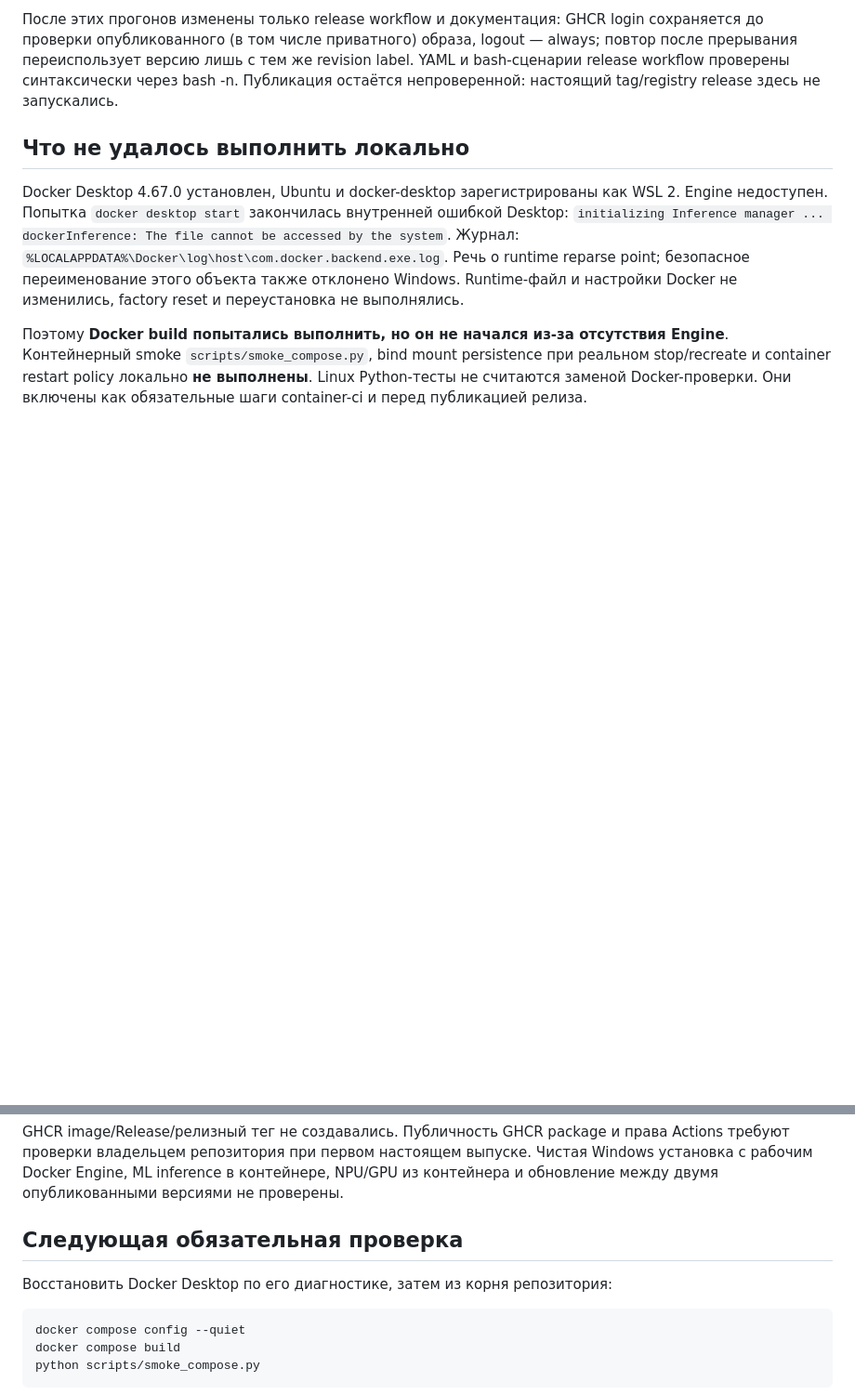
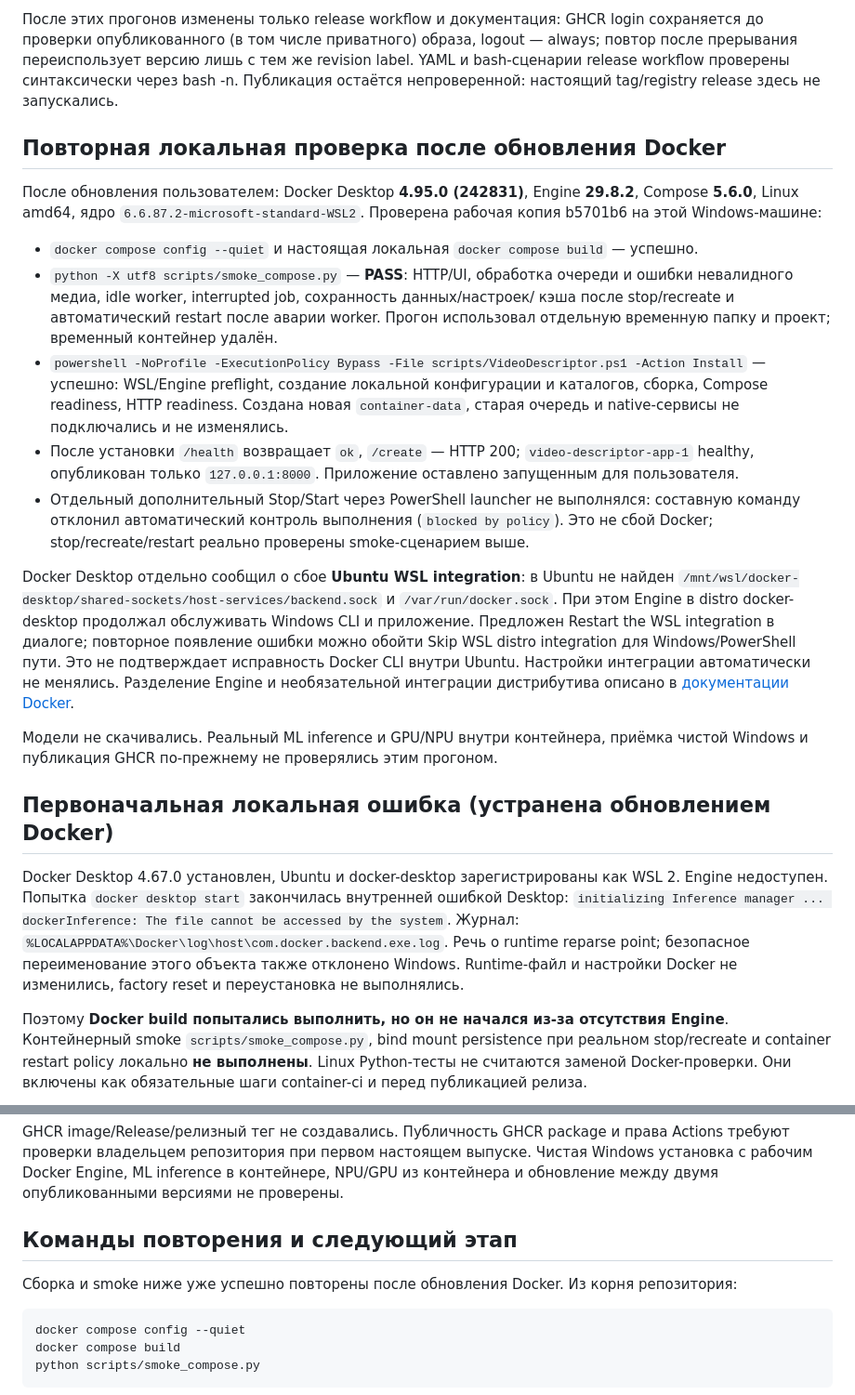
Before and after one commit to IavnFGV/video-descriptor, a Markdown page: docs/container-verification.md, 2 parts joined by grey strips. Shown at 93% size. Drawn GitHub-style; blank space fills up the shorter version.

````diff
--- a/docs/container-verification.md
+++ b/docs/container-verification.md
@@ -54,7 +54,41 @@ ZIP повторно побайтно совпал (SHA256 `64686689177103c18212
 YAML и bash-сценарии release workflow проверены синтаксически через bash -n.
 Публикация остаётся непроверенной: настоящий tag/registry release здесь не запускались.
 
-## Что не удалось выполнить локально
+## Повторная локальная проверка после обновления Docker
+
+После обновления пользователем: Docker Desktop **4.95.0 (242831)**, Engine **29.8.2**,
+Compose **5.6.0**, Linux amd64, ядро `6.6.87.2-microsoft-standard-WSL2`.
+Проверена рабочая копия b5701b6 на этой Windows-машине:
+
+- `docker compose config --quiet` и настоящая локальная `docker compose build` — успешно.
+- `python -X utf8 scripts/smoke_compose.py` — **PASS**: HTTP/UI, обработка очереди и
+  ошибки невалидного медиа, idle worker, interrupted job, сохранность данных/настроек/
+  кэша после stop/recreate и автоматический restart после аварии worker.
+  Прогон использовал отдельную временную папку и проект; временный контейнер удалён.
+- `powershell -NoProfile -ExecutionPolicy Bypass -File scripts/VideoDescriptor.ps1 -Action Install`
+  — успешно: WSL/Engine preflight, создание локальной конфигурации и каталогов,
+  сборка, Compose readiness, HTTP readiness. Создана новая `container-data`, старая очередь
+  и native-сервисы не подключались и не изменялись.
+- После установки `/health` возвращает `ok`, `/create` — HTTP 200;
+  `video-descriptor-app-1` healthy, опубликован только `127.0.0.1:8000`.
+  Приложение оставлено запущенным для пользователя.
+- Отдельный дополнительный Stop/Start через PowerShell launcher не выполнялся:
+  составную команду отклонил автоматический контроль выполнения (`blocked by policy`).
+  Это не сбой Docker; stop/recreate/restart реально проверены smoke-сценарием выше.
+
+Docker Desktop отдельно сообщил о сбое **Ubuntu WSL integration**: в Ubuntu не найден
+`/mnt/wsl/docker-desktop/shared-sockets/host-services/backend.sock` и `/var/run/docker.sock`.
+При этом Engine в distro docker-desktop продолжал обслуживать Windows CLI и приложение.
+Предложен Restart the WSL integration в диалоге; повторное появление ошибки можно
+обойти Skip WSL distro integration для Windows/PowerShell пути. Это не подтверждает
+исправность Docker CLI внутри Ubuntu. Настройки интеграции автоматически не менялись.
+Разделение Engine и необязательной интеграции дистрибутива описано в
+[документации Docker](https://docs.docker.com/desktop/features/wsl/).
+
+Модели не скачивались. Реальный ML inference и GPU/NPU внутри контейнера,
+приёмка чистой Windows и публикация GHCR по-прежнему не проверялись этим прогоном.
+
+## Первоначальная локальная ошибка (устранена обновлением Docker)
 
 Docker Desktop 4.67.0 установлен, Ubuntu и docker-desktop зарегистрированы как WSL 2.
 Engine недоступен. Попытка `docker desktop start` закончилась внутренней ошибкой Desktop:
@@ -74,9 +108,9 @@ Actions требуют проверки владельцем репозитор
 Чистая Windows установка с рабочим Docker Engine, ML inference в контейнере,
 NPU/GPU из контейнера и обновление между двумя опубликованными версиями не проверены.
 
-## Следующая обязательная проверка
+## Команды повторения и следующий этап
 
-Восстановить Docker Desktop по его диагностике, затем из корня репозитория:
+Сборка и smoke ниже уже успешно повторены после обновления Docker. Из корня репозитория:
 
 ```powershell
 docker compose config --quiet
````
Also changed, not shown: README.md (+1 -0 lines).
